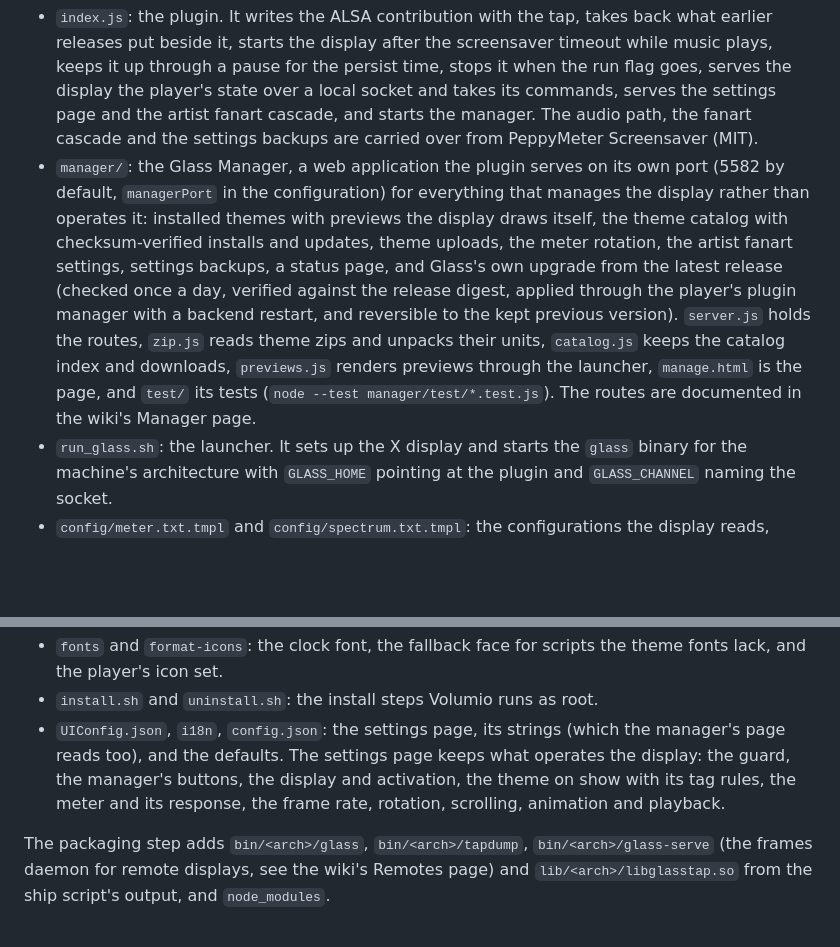
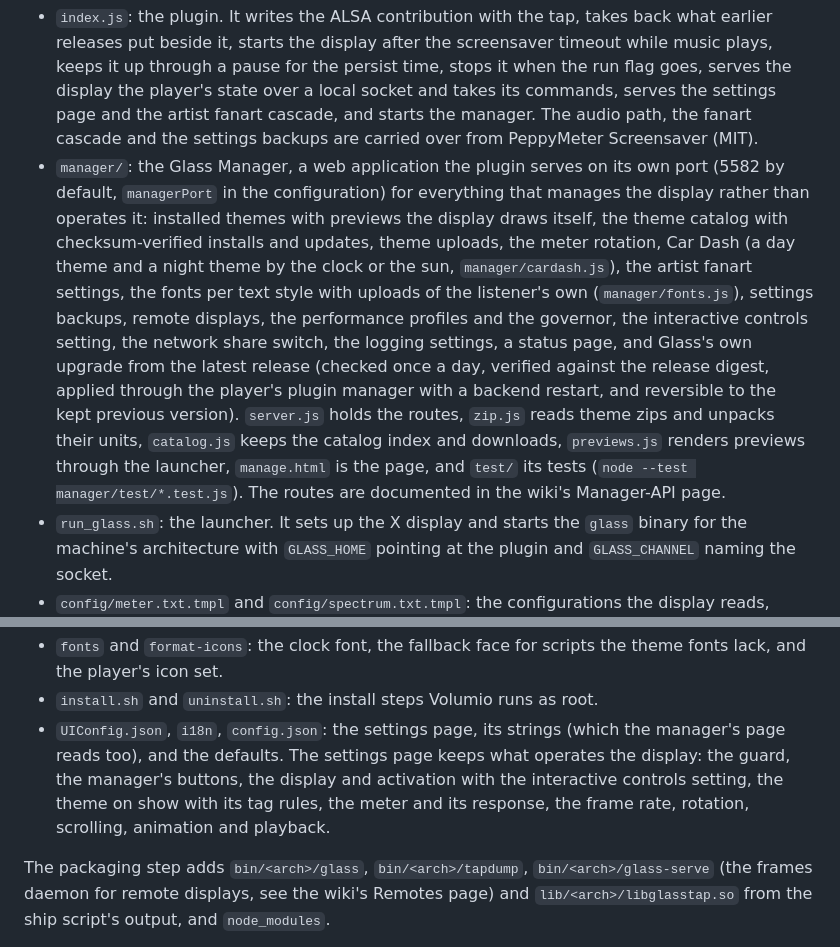
Before and after one commit to foonerd/glass, a Markdown page: plugin/README.md, 2 parts joined by grey strips. GitHub-like rendering; blank space fills up the shorter version.

```diff
--- a/plugin/README.md
+++ b/plugin/README.md
@@ -5,14 +5,14 @@ This directory is the Volumio plugin that ships the `glass` display. It is packa
 What is here:
 
 - `index.js`: the plugin. It writes the ALSA contribution with the tap, takes back what earlier releases put beside it, starts the display after the screensaver timeout while music plays, keeps it up through a pause for the persist time, stops it when the run flag goes, serves the display the player's state over a local socket and takes its commands, serves the settings page and the artist fanart cascade, and starts the manager. The audio path, the fanart cascade and the settings backups are carried over from PeppyMeter Screensaver (MIT).
-- `manager/`: the Glass Manager, a web application the plugin serves on its own port (5582 by default, `managerPort` in the configuration) for everything that manages the display rather than operates it: installed themes with previews the display draws itself, the theme catalog with checksum-verified installs and updates, theme uploads, the meter rotation, the artist fanart settings, settings backups, a status page, and Glass's own upgrade from the latest release (checked once a day, verified against the release digest, applied through the player's plugin manager with a backend restart, and reversible to the kept previous version). `server.js` holds the routes, `zip.js` reads theme zips and unpacks their units, `catalog.js` keeps the catalog index and downloads, `previews.js` renders previews through the launcher, `manage.html` is the page, and `test/` its tests (`node --test manager/test/*.test.js`). The routes are documented in the wiki's Manager page.
+- `manager/`: the Glass Manager, a web application the plugin serves on its own port (5582 by default, `managerPort` in the configuration) for everything that manages the display rather than operates it: installed themes with previews the display draws itself, the theme catalog with checksum-verified installs and updates, theme uploads, the meter rotation, Car Dash (a day theme and a night theme by the clock or the sun, `manager/cardash.js`), the artist fanart settings, the fonts per text style with uploads of the listener's own (`manager/fonts.js`), settings backups, remote displays, the performance profiles and the governor, the interactive controls setting, the network share switch, the logging settings, a status page, and Glass's own upgrade from the latest release (checked once a day, verified against the release digest, applied through the player's plugin manager with a backend restart, and reversible to the kept previous version). `server.js` holds the routes, `zip.js` reads theme zips and unpacks their units, `catalog.js` keeps the catalog index and downloads, `previews.js` renders previews through the launcher, `manage.html` is the page, and `test/` its tests (`node --test manager/test/*.test.js`). The routes are documented in the wiki's Manager-API page.
 - `run_glass.sh`: the launcher. It sets up the X display and starts the `glass` binary for the machine's architecture with `GLASS_HOME` pointing at the plugin and `GLASS_CHANNEL` naming the socket.
 - `config/meter.txt.tmpl` and `config/spectrum.txt.tmpl`: the configurations the display reads, copied to `config/*.txt` on the first install and kept across upgrades.
 - `Glass.postGlass.5.conf.tmpl` and the x64 variant: the ALSA contribution, written into `asound/` at start. The tap heads it as a PCM plugin every source's stream passes through byte for byte; the PCMs Spotify and AirPlay named in earlier releases are the same tap, and the side outputs of those releases remain as names that play nowhere. Soloist Connect plays to the player's own device, where the tap measures it; Glass nudges it after every rewrite of the ALSA file, so a device it chose while the player was still writing the file is corrected.
 - `templates` and `templates_spectrum`: the bundled default themes from PeppyMeter and PeppySpectrum, moved into `/data/INTERNAL/glass` on install.
 - `fonts` and `format-icons`: the clock font, the fallback face for scripts the theme fonts lack, and the player's icon set.
 - `install.sh` and `uninstall.sh`: the install steps Volumio runs as root.
-- `UIConfig.json`, `i18n`, `config.json`: the settings page, its strings (which the manager's page reads too), and the defaults. The settings page keeps what operates the display: the guard, the manager's buttons, the display and activation, the theme on show with its tag rules, the meter and its response, the frame rate, rotation, scrolling, animation and playback.
+- `UIConfig.json`, `i18n`, `config.json`: the settings page, its strings (which the manager's page reads too), and the defaults. The settings page keeps what operates the display: the guard, the manager's buttons, the display and activation with the interactive controls setting, the theme on show with its tag rules, the meter and its response, the frame rate, rotation, scrolling, animation and playback.
 
 The packaging step adds `bin/<arch>/glass`, `bin/<arch>/tapdump`, `bin/<arch>/glass-serve` (the frames daemon for remote displays, see the wiki's Remotes page) and `lib/<arch>/libglasstap.so` from the ship script's output, and `node_modules`.
 
```
Also changed, not shown: README.md (+3 -3 lines), remote/README.md (+1 -1 lines).
